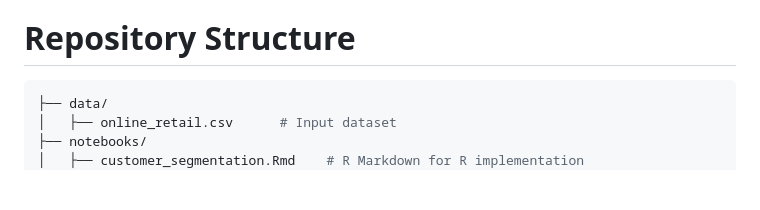
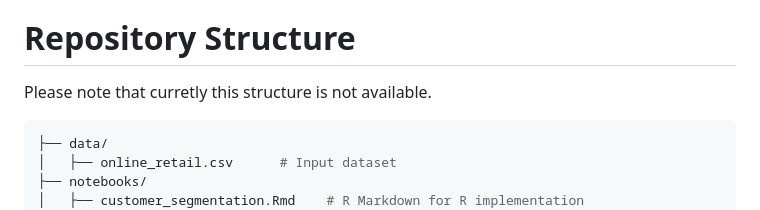
Before and after one commit to Shalmalee15/Customer-Segmentation-with-Machine-Learning, a Markdown page: README.md, the part around the change. Drawn GitHub-style; blank space fills up the shorter version.

````diff
--- a/README.md
+++ b/README.md
@@ -47,7 +47,7 @@ Recommended tailored marketing strategoes for each segment, estimated to increas
 
 
 # Repository Structure
-
+Please note that curretly this structure is not available.
 ```bash
 ├── data/
 │   ├── online_retail.csv      # Input dataset
````
